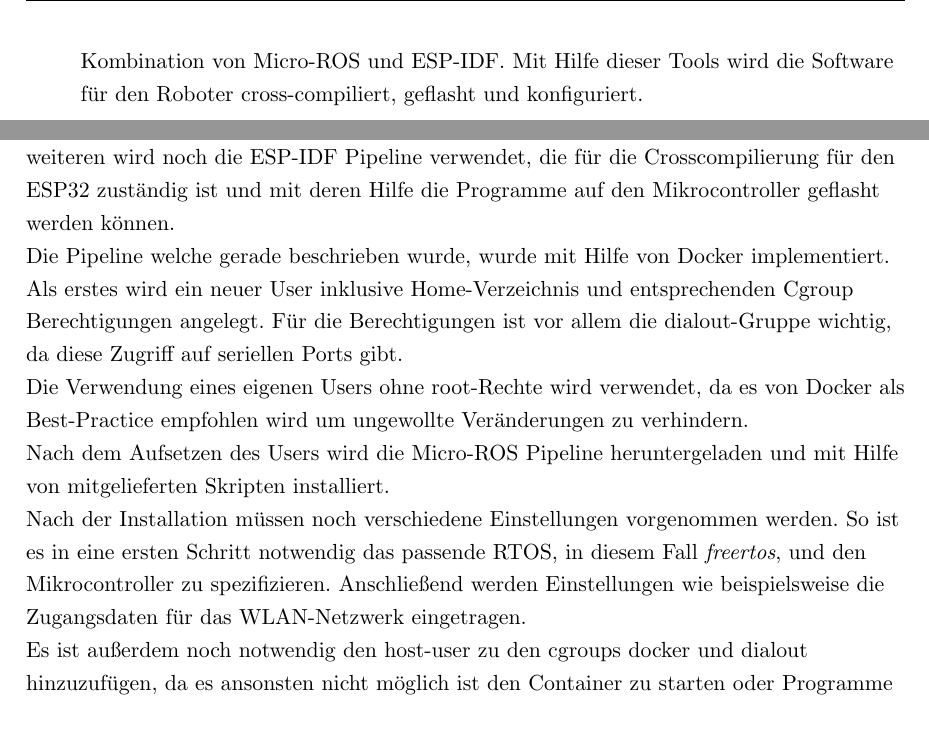
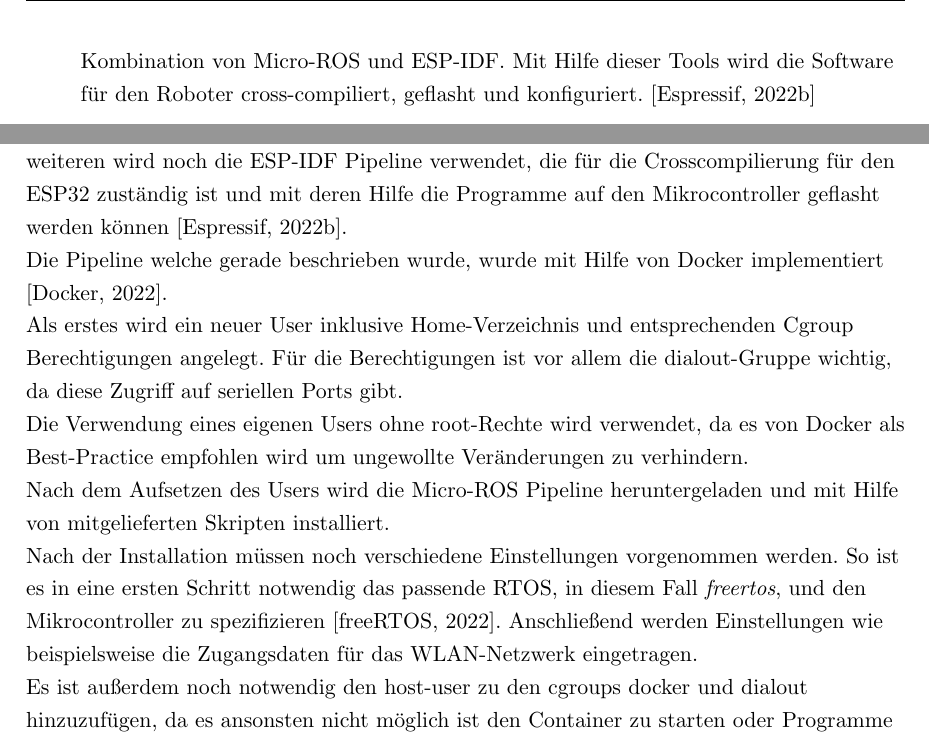
Before and after one commit to qaysedc/SystemadministrationWiSe22, a LaTeX document (doc/expose/expose.tex, which reads doc/expose/grundbegriffe.tex, doc/expose/toolchain.tex): two parts of pages 7 and 20 of 32, joined at a grey line, cut so that both start at the same text. Compiled offline with pdfLaTeX.

Commit message:
add sources

```diff
--- a/doc/expose/grundbegriffe.tex
+++ b/doc/expose/grundbegriffe.tex
@@ -35,7 +35,7 @@
         \item[Toolchain:] \hfill\\
         Eine Toolchain ist eine Kombination mehrerer Softwaretools um komplexe Aufgaben in der Software Entwicklung durchzuführen.
         In speziellen Fall dieser Arbeit ist es eine Kombination von Micro-ROS und ESP-IDF.
-        Mit Hilfe dieser Tools wird die Software für den Roboter cross-compiliert, geflasht und konfiguriert.
+        Mit Hilfe dieser Tools wird die Software für den Roboter cross-compiliert, geflasht und konfiguriert. \cite{esp_idf}
 
         \end{description}
 \end{flushleft}
--- a/doc/expose/toolchain.tex
+++ b/doc/expose/toolchain.tex
@@ -12,9 +12,9 @@
 
     Zu Grunde liegt ersteinmal die ROS2 Compilierungspipeline welche colcon verwendet.
     Darauf aufbauend folgt die Micro-ROS Pipeline. In dieser Pipeline wird die Crosscompilierung für das entsprechende Realtime Operating System übernommen.
-    Des weiteren wird noch die ESP-IDF Pipeline verwendet, die für die Crosscompilierung für den ESP32 zuständig ist und mit deren Hilfe die Programme auf den Mikrocontroller geflasht werden können.
+    Des weiteren wird noch die ESP-IDF Pipeline verwendet, die für die Crosscompilierung für den ESP32 zuständig ist und mit deren Hilfe die Programme auf den Mikrocontroller geflasht werden können \cite{esp_idf}.
 
-    Die Pipeline welche gerade beschrieben wurde, wurde mit Hilfe von Docker implementiert.
+    Die Pipeline welche gerade beschrieben wurde, wurde mit Hilfe von Docker implementiert \cite{docker_best_practices}.
 
     Als erstes wird ein neuer User inklusive Home-Verzeichnis und entsprechenden Cgroup Berechtigungen angelegt.
     Für die Berechtigungen ist vor allem die dialout-Gruppe wichtig, da diese Zugriff auf seriellen Ports gibt.
@@ -26,7 +26,7 @@
     Nach dem Aufsetzen des Users wird die Micro-ROS Pipeline heruntergeladen und mit Hilfe von mitgelieferten Skripten installiert.
 
     Nach der Installation müssen noch verschiedene Einstellungen vorgenommen werden. So ist es in eine ersten Schritt notwendig das passende RTOS, in diesem Fall \textit{freertos},
-    und den Mikrocontroller zu spezifizieren. Anschließend werden Einstellungen wie beispielsweise die Zugangsdaten für das WLAN-Netzwerk eingetragen.
+    und den Mikrocontroller zu spezifizieren \cite{freertos}. Anschließend werden Einstellungen wie beispielsweise die Zugangsdaten für das WLAN-Netzwerk eingetragen.
 
     Es ist außerdem noch notwendig den host-user zu den cgroups docker und dialout hinzuzufügen,
     da es ansonsten nicht möglich ist den Container zu starten oder Programme auf den Mikrocontroller zu übertragen.
```
Also changed, not shown: doc/expose/whyROS.tex (+1 -1 lines).
